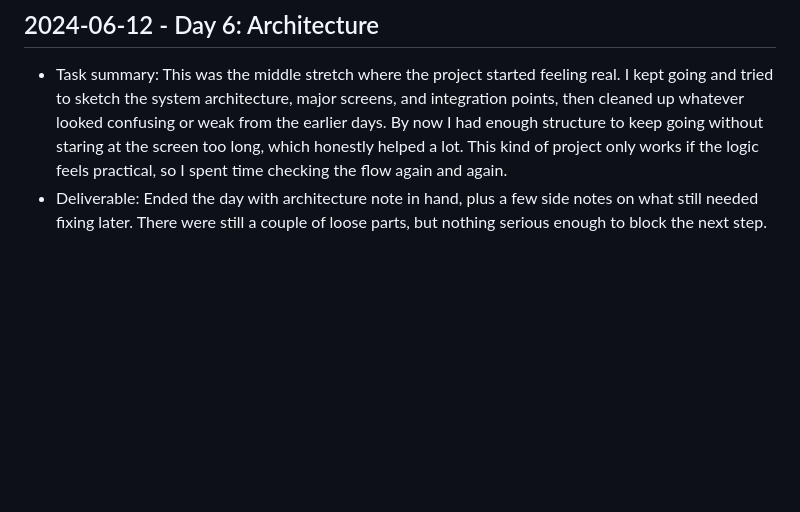
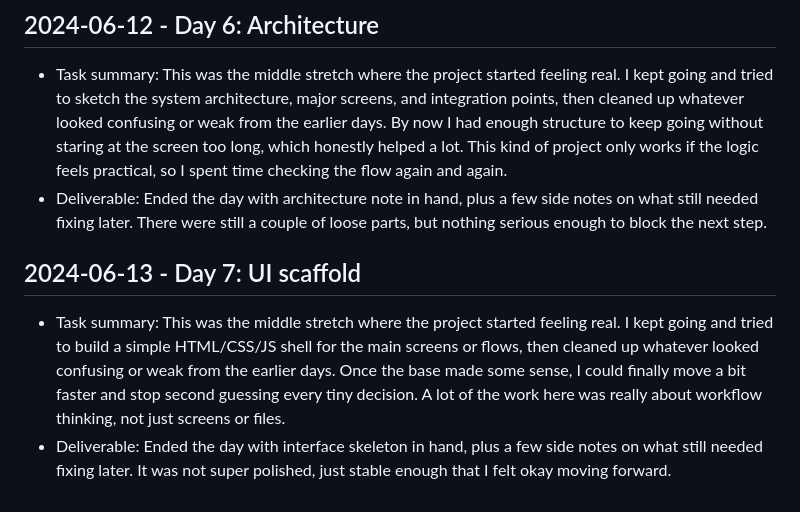
Before and after one commit to harshitpaunikar1/windows-offline-ai-app, a Markdown page: .github/project-buildup-history.md, the part around the change. GitHub-like rendering; blank space fills up the shorter version.

Commit message:
history: 2024-06-13 UI scaffold

```diff
--- a/.github/project-buildup-history.md
+++ b/.github/project-buildup-history.md
@@ -28,3 +28,7 @@
 
 - Task summary: This was the middle stretch where the project started feeling real. I kept going and tried to sketch the system architecture, major screens, and integration points, then cleaned up whatever looked confusing or weak from the earlier days. By now I had enough structure to keep going without staring at the screen too long, which honestly helped a lot. This kind of project only works if the logic feels practical, so I spent time checking the flow again and again.
 - Deliverable: Ended the day with architecture note in hand, plus a few side notes on what still needed fixing later. There were still a couple of loose parts, but nothing serious enough to block the next step.
+## 2024-06-13 - Day 7: UI scaffold
+
+- Task summary: This was the middle stretch where the project started feeling real. I kept going and tried to build a simple HTML/CSS/JS shell for the main screens or flows, then cleaned up whatever looked confusing or weak from the earlier days. Once the base made some sense, I could finally move a bit faster and stop second guessing every tiny decision. A lot of the work here was really about workflow thinking, not just screens or files.
+- Deliverable: Ended the day with interface skeleton in hand, plus a few side notes on what still needed fixing later. It was not super polished, just stable enough that I felt okay moving forward.
```
